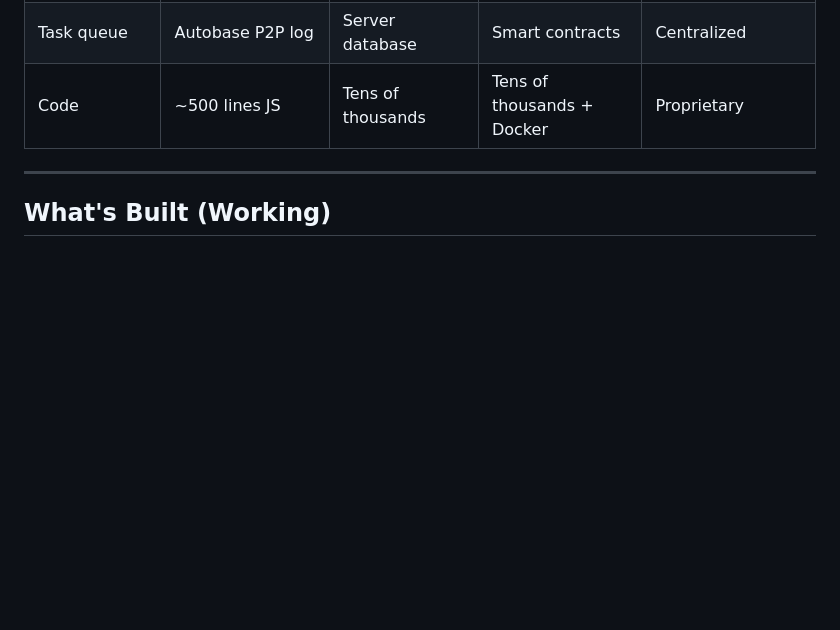
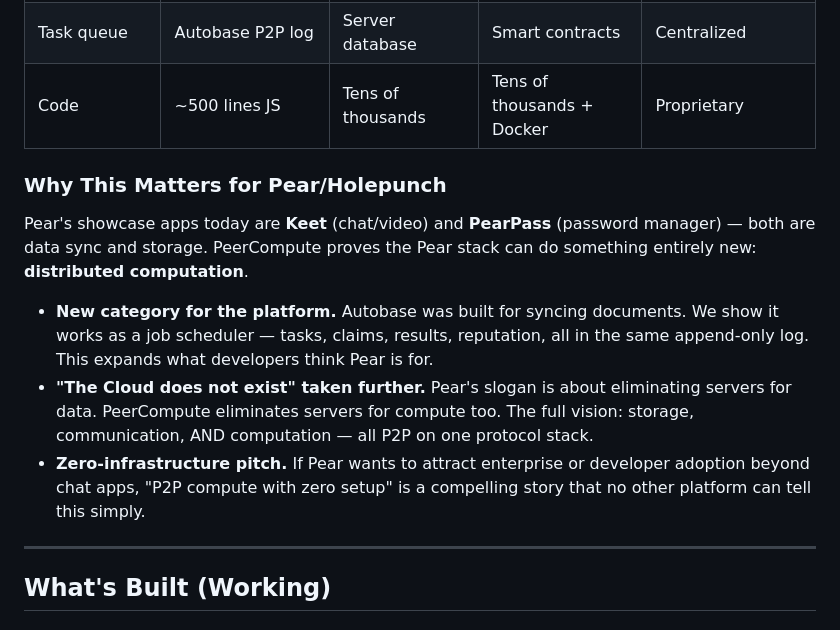
Before and after one commit to d-hagen/HackUPC, a Markdown page: README.md, the part around the change. Drawn GitHub-style; blank space fills up the shorter version.

Commit message:
add why Pear/Holepunch section to README

```diff
--- a/README.md
+++ b/README.md
@@ -34,6 +34,14 @@ The core innovation is using **Autobase as a distributed task queue**. Nobody ha
 | Payment | Reputation (no money) | Volunteer only | ETH/GLM tokens | RNDR tokens |
 | Task queue | Autobase P2P log | Server database | Smart contracts | Centralized |
 | Code | ~500 lines JS | Tens of thousands | Tens of thousands + Docker | Proprietary |
+
+### Why This Matters for Pear/Holepunch
+
+Pear's showcase apps today are **Keet** (chat/video) and **PearPass** (password manager) — both are data sync and storage. PeerCompute proves the Pear stack can do something entirely new: **distributed computation**.
+
+- **New category for the platform.** Autobase was built for syncing documents. We show it works as a job scheduler — tasks, claims, results, reputation, all in the same append-only log. This expands what developers think Pear is for.
+- **"The Cloud does not exist" taken further.** Pear's slogan is about eliminating servers for data. PeerCompute eliminates servers for compute too. The full vision: storage, communication, AND computation — all P2P on one protocol stack.
+- **Zero-infrastructure pitch.** If Pear wants to attract enterprise or developer adoption beyond chat apps, "P2P compute with zero setup" is a compelling story that no other platform can tell this simply.
 
 ---
 
```
